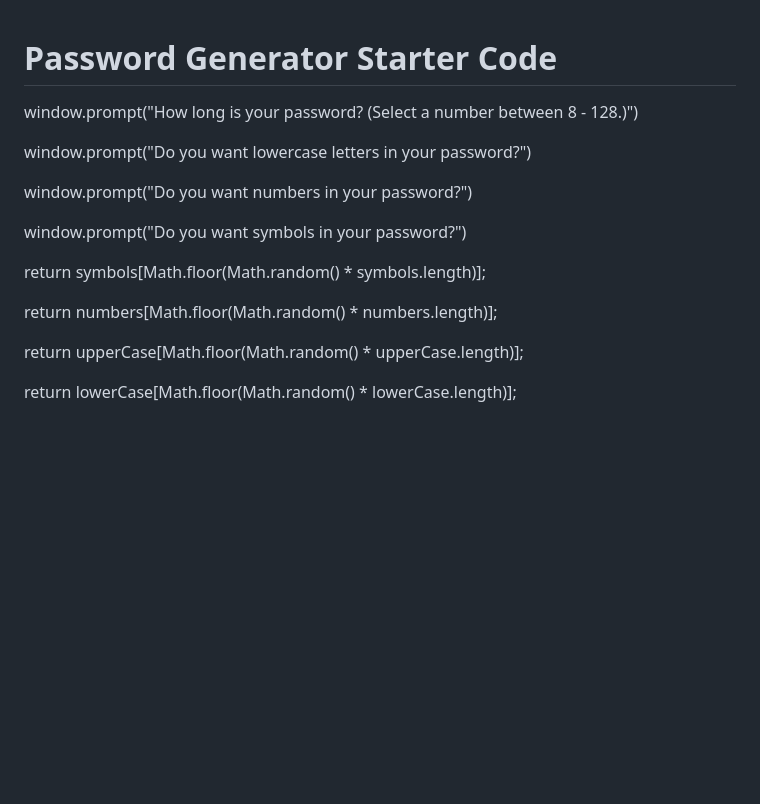
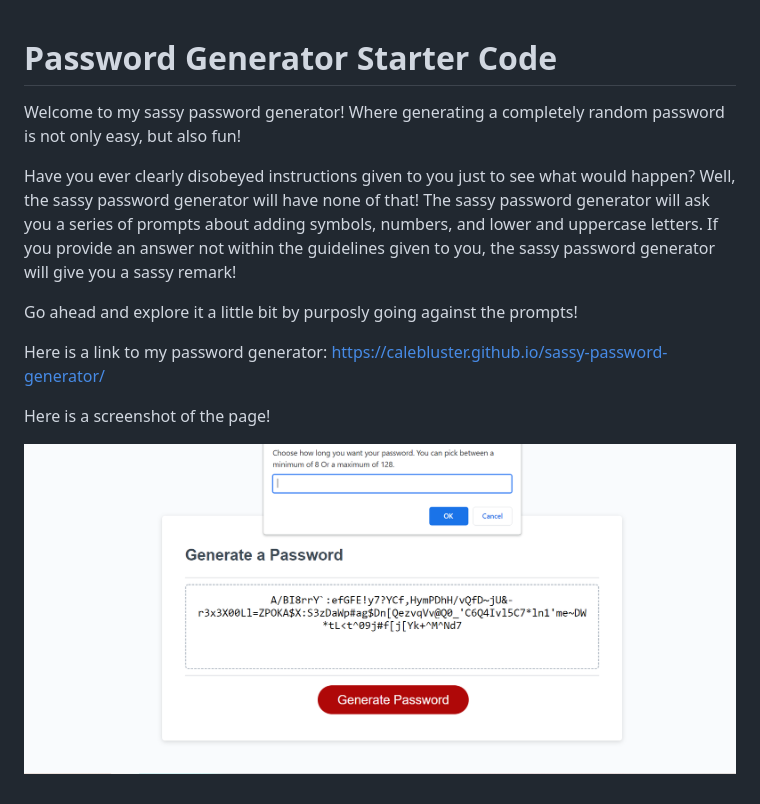
Before and after one commit to CalebLuster/password-generator, a Markdown page: readme.md, the part around the change. Rendered like a GitHub page; pictures changed too: images/Screenshot (25).png (added); blank space fills up the shorter version.

```diff
--- a/readme.md
+++ b/readme.md
@@ -1,22 +1,13 @@
 # Password Generator Starter Code
 
+Welcome to my sassy password generator! Where generating a completely random password is not only easy, but also fun!
 
-   window.prompt("How long is your password? (Select a number between 8 - 128.)")
+Have you ever clearly disobeyed instructions given to you just to see what would happen? Well, the sassy password generator will have none of that! The sassy password generator will ask you a series of prompts about adding symbols, numbers, and lower and uppercase letters. If you provide an answer not within the guidelines given to you, the sassy password generator will give you a sassy remark!
 
-   window.prompt("Do you want lowercase letters in your password?")
+Go ahead and explore it a little bit by purposly going against the prompts!
 
-   window.prompt("Do you want numbers in your password?")
+Here is a link to my password generator: https://calebluster.github.io/sassy-password-generator/
 
-   window.prompt("Do you want symbols in your password?")
+Here is a screenshot of the page!
 
-
-
-
-
-return symbols[Math.floor(Math.random() * symbols.length)];
-
-return numbers[Math.floor(Math.random() * numbers.length)];
-
-return upperCase[Math.floor(Math.random() * upperCase.length)];
-
-return lowerCase[Math.floor(Math.random() * lowerCase.length)];
+![Screenshot 22](<images/Screenshot%20(25).png>)
```
Also changed, not shown: 2 other files.
